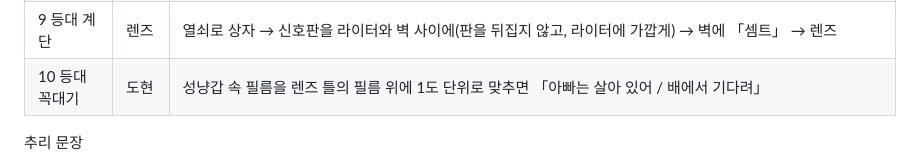
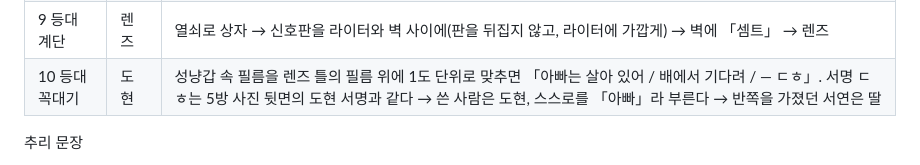
Before and after one commit to fifa3827-lgtm/foglamp, a Markdown page: README.md, the part around the change. GitHub-like rendering.

Commit message:
docs: 10방 정답표에 서명 ㄷㅎ로 이어지는 추리 사슬 적기
왜: 10방 필름 글에 도현의 서명을 더해 "살아 있는 사람 = 도현"이 추리로 풀리게 바꿨다. 진행자가 막힌 사람에게 설명할 수 있도록 정답표의 푸는 길도 같은 사슬로 고친다.

Co-Authored-By: Claude Opus 5.5 <noreply@anthropic.com>
Claude-Session: https://claude.ai/code/session_013XL8mnpYJfwii6Zymjg4pe

```diff
--- a/README.md
+++ b/README.md
@@ -61,7 +61,7 @@
 | 7 부두 창고 | 서연 | 원판 셋 중 사진과 같은 장면(등대, 모자 쓴 사람과 안 쓴 사람)을 뒤집어 램프 아래, 돋보기로 문패 → 도현 · 서연 |
 | 8 창고 사무실 | 등대 | 연필로 뜯긴 장 아래를 문지르면 네 줄. 붓글씨 한 줄 「탘주믐 븤배소」 → 장부는 등대로 (만복은 사람 이름) |
 | 9 등대 계단 | 렌즈 | 열쇠로 상자 → 신호판을 라이터와 벽 사이에(판을 뒤집지 않고, 라이터에 가깝게) → 벽에 「셈트」 → 렌즈 |
-| 10 등대 꼭대기 | 도현 | 성냥갑 속 필름을 렌즈 틀의 필름 위에 1도 단위로 맞추면 「아빠는 살아 있어 / 배에서 기다려」 |
+| 10 등대 꼭대기 | 도현 | 성냥갑 속 필름을 렌즈 틀의 필름 위에 1도 단위로 맞추면 「아빠는 살아 있어 / 배에서 기다려 / — ㄷㅎ」. 서명 ㄷㅎ는 5방 사진 뒷면의 도현 서명과 같다 → 쓴 사람은 도현, 스스로를 「아빠」라 부른다 → 반쪽을 가졌던 서연은 딸 |
 
 추리 문장
 - 1장: 성냥갑은 검은 【고양이】 바의 것이다. 그녀는 【열한 시】에 그 바의 바텐더 【이수】에게 물으라고 남겼다. 검은 여우의 지배인은 【양석】이다.
```
